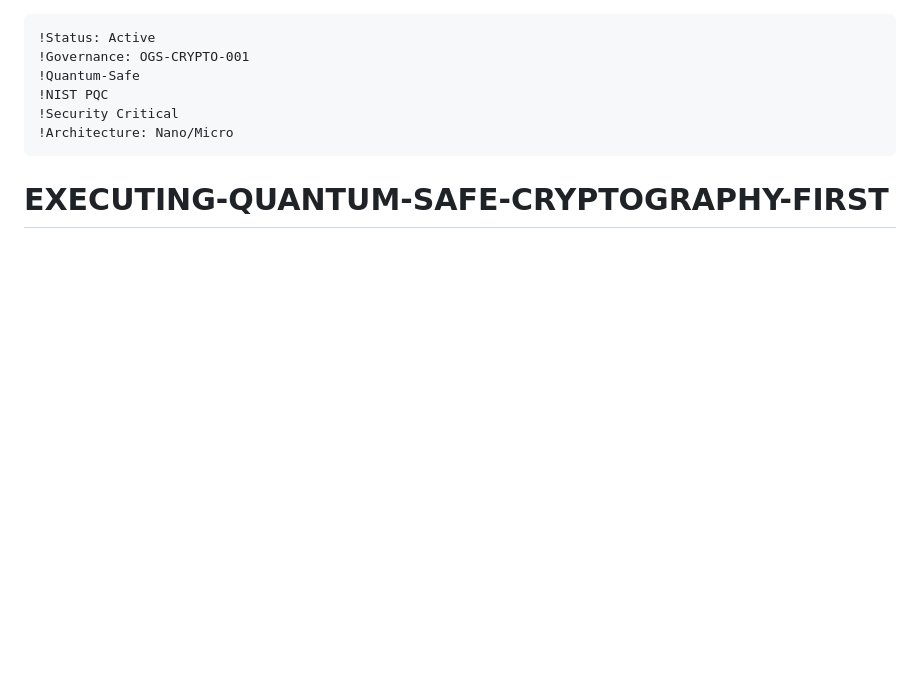
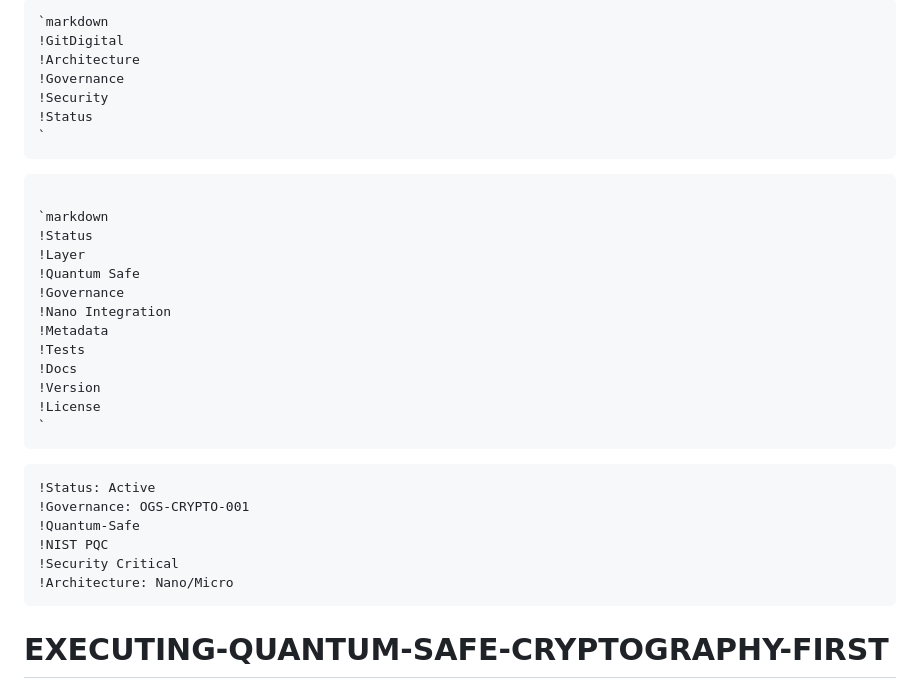
Before and after one commit to Gitdigital-products/EXECUTING-QUANTUM-SAFE-CRYPTOGRAPHY-FIRST, a Markdown page: README.md, the part around the change. Drawn GitHub-style; blank space fills up the shorter version.

Commit message:
Update README.md
Signed-off-by: Richard Kindler <223166946+RickCreator87@users.noreply.github.com>

````diff
--- a/README.md
+++ b/README.md
@@ -1,3 +1,28 @@
+```UNIFIED ECOSYSTEM BADGE STRIP
+`markdown
+!GitDigital
+!Architecture
+!Governance
+!Security
+!Status
+`
+```
+```Full Badge Set
+
+`markdown
+!Status
+!Layer
+!Quantum Safe
+!Governance
+!Nano Integration
+!Metadata
+!Tests
+!Docs
+!Version
+!License
+`
+```
+
 ```project Badge
 !Status: Active
 !Governance: OGS-CRYPTO-001
````
